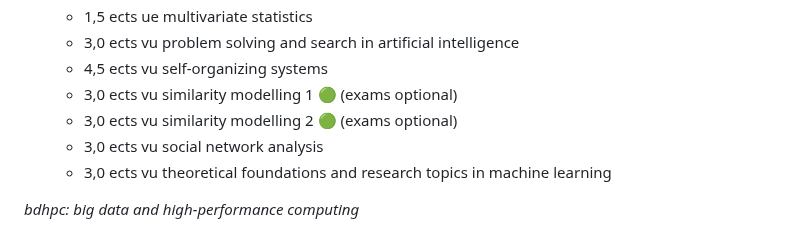
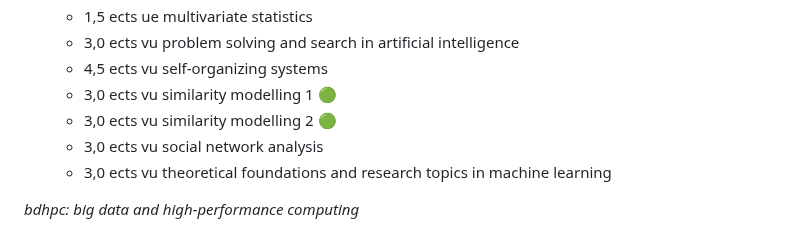
Before and after one commit to mahmoudesmail/tu-wien-data-science-summaries, a Markdown page: choosing courses.md, the part around the change. Rendered like a GitHub page.

```diff
--- a/choosing courses.md
+++ b/choosing courses.md
@@ -100,8 +100,8 @@ _mls: machine learning and statistics_
      - 1,5 ects ue multivariate statistics
      - 3,0 ects vu problem solving and search in artificial intelligence
      - 4,5 ects vu self-organizing systems
-     - 3,0 ects vu similarity modelling 1 🟢 (exams optional)
-     - 3,0 ects vu similarity modelling 2 🟢 (exams optional)
+     - 3,0 ects vu similarity modelling 1 🟢
+     - 3,0 ects vu similarity modelling 2 🟢
      - 3,0 ects vu social network analysis
      - 3,0 ects vu theoretical foundations and research topics in machine learning
 
```
